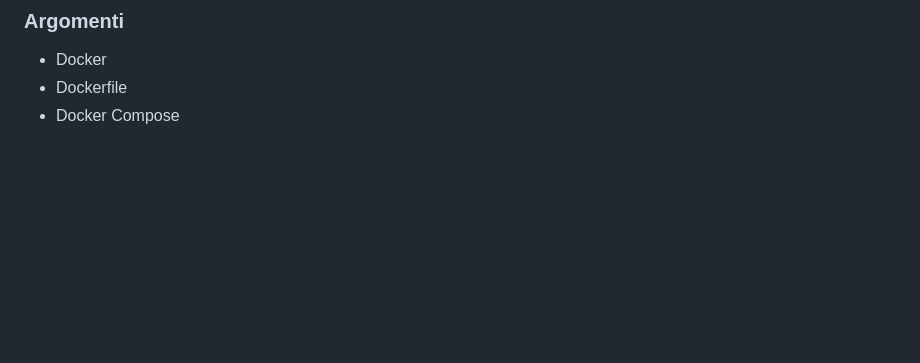
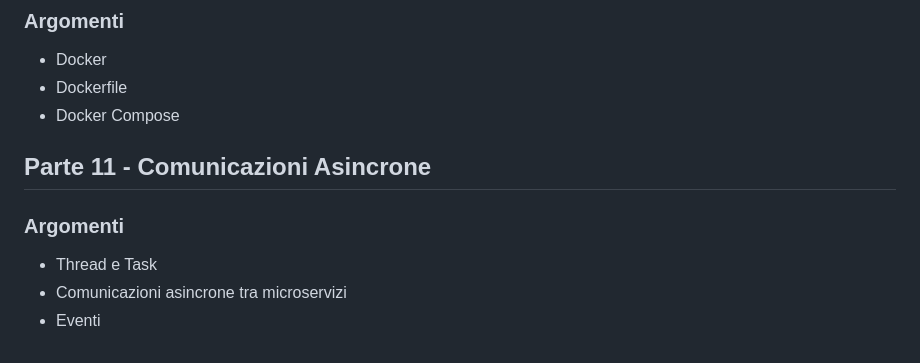
Before and after one commit to intesys/codylab-talent-be-2025, a Markdown page: README.md, the part around the change. Rendered like a GitHub page; blank space fills up the shorter version.

Commit message:
Programma

```diff
--- a/README.md
+++ b/README.md
@@ -180,3 +180,9 @@ Esercizi da completare:
 * Docker
 * Dockerfile
 * Docker Compose
+
+## Parte 11 - Comunicazioni Asincrone
+### Argomenti
+* Thread e Task
+* Comunicazioni asincrone tra microservizi
+* Eventi
```
